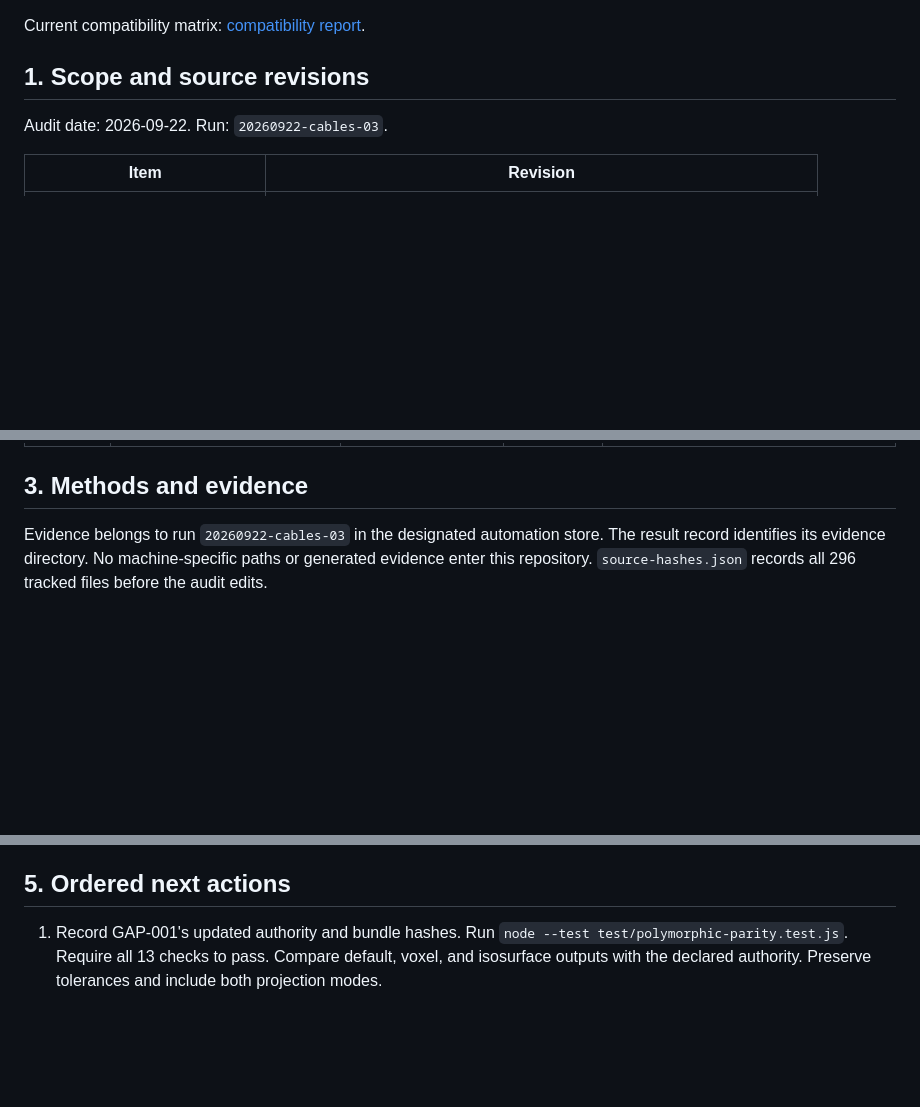
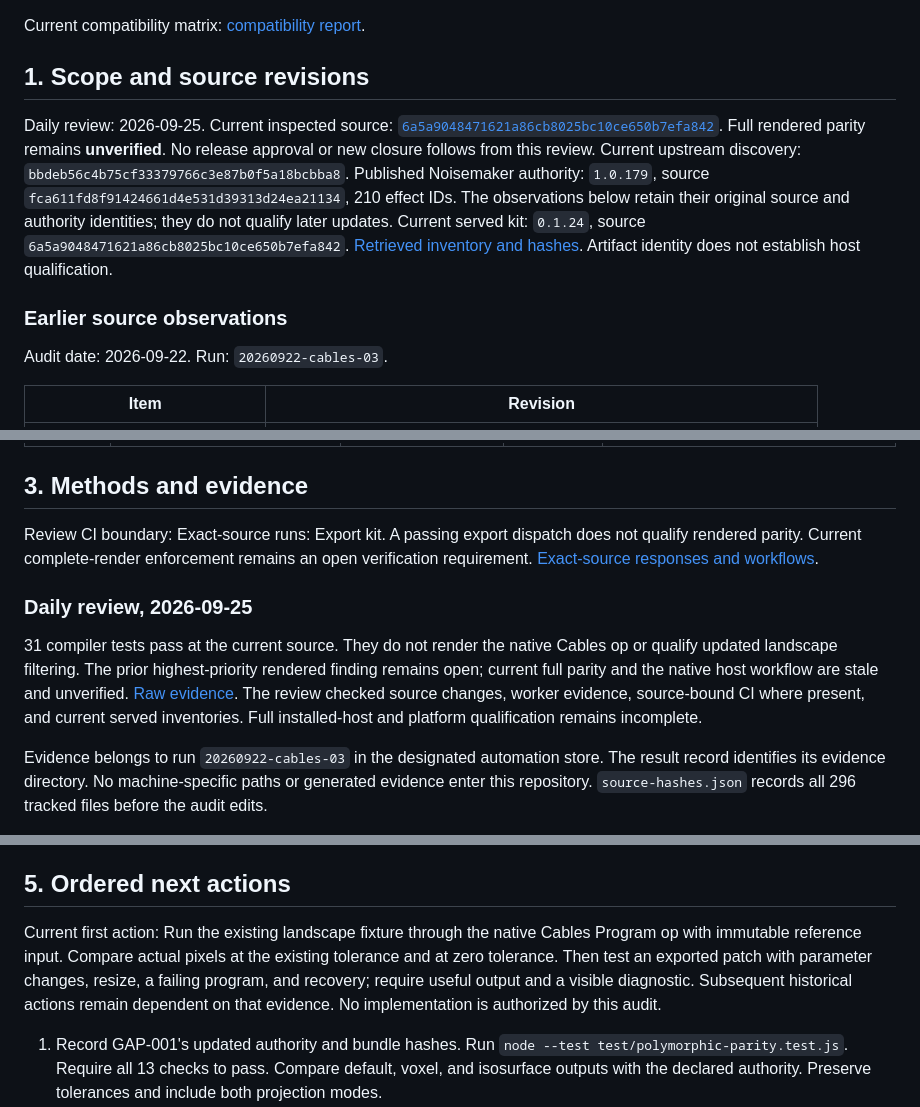
Before and after one commit to noisefactorllc/noisemaker-for-cables, a Markdown page: docs/COMPLETION_GAPS.md, 3 parts joined by grey strips. Drawn GitHub-style; blank space fills up the shorter version.

```diff
--- a/docs/COMPLETION_GAPS.md
+++ b/docs/COMPLETION_GAPS.md
@@ -3,6 +3,14 @@
 Current compatibility matrix: [compatibility report](COMPATIBILITY.md).
 
 ## 1. Scope and source revisions
+
+Daily review: 2026-09-25. Current inspected source: [`6a5a9048471621a86cb8025bc10ce650b7efa842`](https://github.com/noisefactorllc/noisemaker-for-cables/commit/6a5a9048471621a86cb8025bc10ce650b7efa842).
+Full rendered parity remains **unverified**. No release approval or new closure follows from this review.
+Current upstream discovery: `bbdeb56c4b75cf33379766c3e87b0f5a18bcbba8`. Published Noisemaker authority: `1.0.179`, source `fca611fd8f91424661d4e531d39313d24ea21134`, 210 effect IDs.
+The observations below retain their original source and authority identities; they do not qualify later updates.
+Current served kit: `0.1.24`, source `6a5a9048471621a86cb8025bc10ce650b7efa842`. [Retrieved inventory and hashes](/Users/alex/.codex/automations/noisemaker-port-completion-audit/review-20260925-053200/current-served-inventories.json). Artifact identity does not establish host qualification.
+
+### Earlier source observations
 
 Audit date: 2026-09-22. Run: `20260922-cables-03`.
 
@@ -46,6 +54,13 @@ The review does not qualify every upstream change after the recorded port author
 | CLAIM-007 | Export-kit workflow and published kit | Release readiness | partial | All 17 kit hashes match. Exact-source publication CI succeeds. It does not execute the repository's runtime or host suites. See GAP-005. |
 
 ## 3. Methods and evidence
+
+Review CI boundary: Exact-source runs: Export kit. A passing export dispatch does not qualify rendered parity. Current complete-render enforcement remains an open verification requirement. [Exact-source responses and workflows](/Users/alex/.codex/automations/noisemaker-port-completion-audit/review-20260925-053200/noisemaker-for-cables-remote-evidence.json).
+
+### Daily review, 2026-09-25
+
+31 compiler tests pass at the current source. They do not render the native Cables op or qualify updated landscape filtering. The prior highest-priority rendered finding remains open; current full parity and the native host workflow are stale and unverified. [Raw evidence](/Users/alex/.codex/automations/noisemaker-port-completion-audit/review-20260925-053200/cables-current-probe.json).
+The review checked source changes, worker evidence, source-bound CI where present, and current served inventories. Full installed-host and platform qualification remains incomplete.
 
 Evidence belongs to run `20260922-cables-03` in the designated automation store.
 The result record identifies its evidence directory.
@@ -225,6 +240,9 @@ The Standalone page advertises `0.11.2`. Support for that version remains unveri
 
 ## 5. Ordered next actions
 
+Current first action: Run the existing landscape fixture through the native Cables Program op with immutable reference input. Compare actual pixels at the existing tolerance and at zero tolerance. Then test an exported patch with parameter changes, resize, a failing program, and recovery; require useful output and a visible diagnostic.
+Subsequent historical actions remain dependent on that evidence. No implementation is authorized by this audit.
+
 1. Record GAP-001's updated authority and bundle hashes. Run `node --test test/polymorphic-parity.test.js`. Require all 13 checks to pass.
    Compare default, voxel, and isosurface outputs with the declared authority. Preserve tolerances and include both projection modes.
 2. Run `npm run test:standalone` with the declared `CABLES_APP` after the bundle change. Preserve both earlier native attempts.
```
Also changed, not shown: other parts of docs/COMPLETION_GAPS.md (+2 -0 lines), docs/COMPATIBILITY.md (+26 -2 lines).
